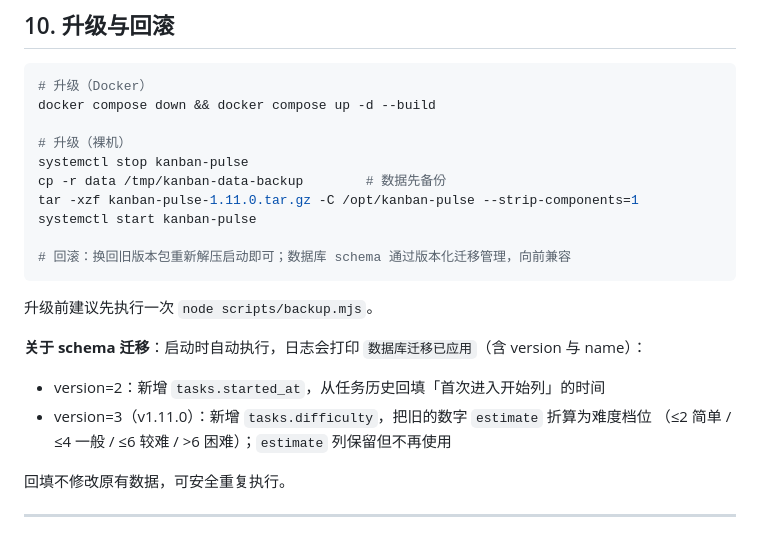
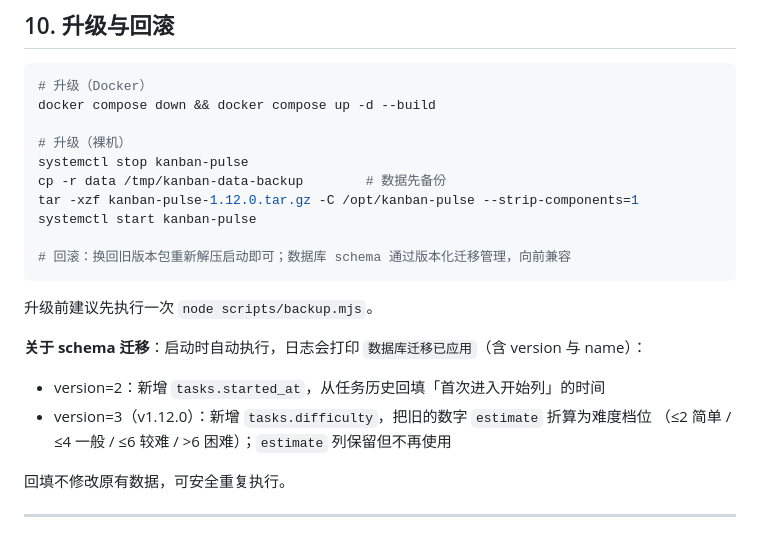
Before and after one commit to Shmming-86/pulse, a Markdown page: docs/DEPLOYMENT.md, the part around the change printed below. Rendered like a GitHub page.

```diff
--- a/docs/DEPLOYMENT.md
+++ b/docs/DEPLOYMENT.md
@@ -265,7 +265,7 @@ docker compose down && docker compose up -d --build
 # 升级（裸机）
 systemctl stop kanban-pulse
 cp -r data /tmp/kanban-data-backup        # 数据先备份
-tar -xzf kanban-pulse-1.11.0.tar.gz -C /opt/kanban-pulse --strip-components=1
+tar -xzf kanban-pulse-1.12.0.tar.gz -C /opt/kanban-pulse --strip-components=1
 systemctl start kanban-pulse
 
 # 回滚：换回旧版本包重新解压启动即可；数据库 schema 通过版本化迁移管理，向前兼容
@@ -276,7 +276,7 @@ systemctl start kanban-pulse
 **关于 schema 迁移**：启动时自动执行，日志会打印 `数据库迁移已应用`（含 version 与 name）：
 
 - version=2：新增 `tasks.started_at`，从任务历史回填「首次进入开始列」的时间
-- version=3（v1.11.0）：新增 `tasks.difficulty`，把旧的数字 `estimate` 折算为难度档位
+- version=3（v1.12.0）：新增 `tasks.difficulty`，把旧的数字 `estimate` 折算为难度档位
   （≤2 简单 / ≤4 一般 / ≤6 较难 / >6 困难）；`estimate` 列保留但不再使用
 
 回填不修改原有数据，可安全重复执行。
```
Also changed, not shown: other parts of docs/DEPLOYMENT.md (+1 -1 lines), README.md (+4 -2 lines), docs/USER-GUIDE.md (+4 -2 lines), docs/assets/board.png, 5 other files.
